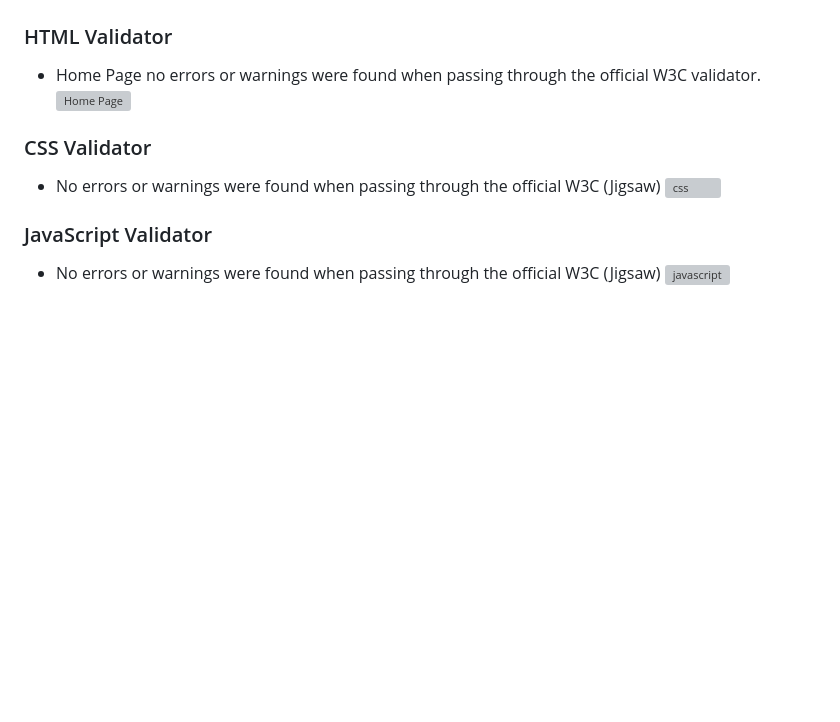
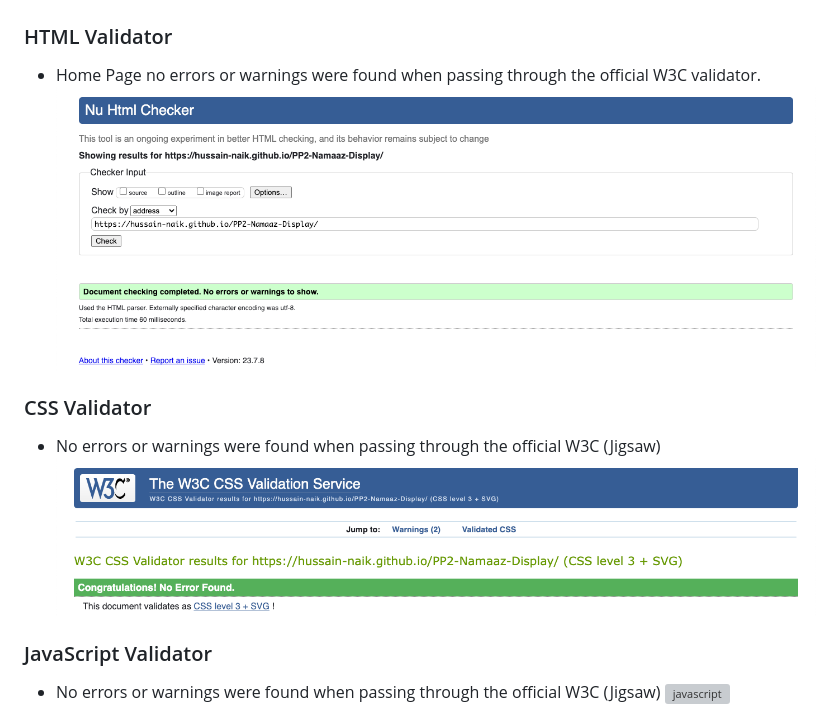
Before and after one commit to Hussain-Naik/PP2-Namaaz-Display, a Markdown page: README.md, the part around the change. GitHub-like rendering; blank space fills up the shorter version; grey boxes are pictures that could not be loaded.

Commit message:
Add html and css validation

```diff
--- a/README.md
+++ b/README.md
@@ -134,12 +134,12 @@ Each device tested the site using the following browsers:
 ### HTML Validator
 
 - Home Page no errors or warnings were found when passing through the official W3C validator.
-![Home Page](documentation/index-validator.png)
+![Home Page](documentation/html-validation.png)
 
 ### CSS Validator
 
 - No errors or warnings were found when passing through the official W3C (Jigsaw)
-![css](documentation/css-validator.png)
+![css](documentation/css-validation.png)
 
 ### JavaScript Validator
 
```
